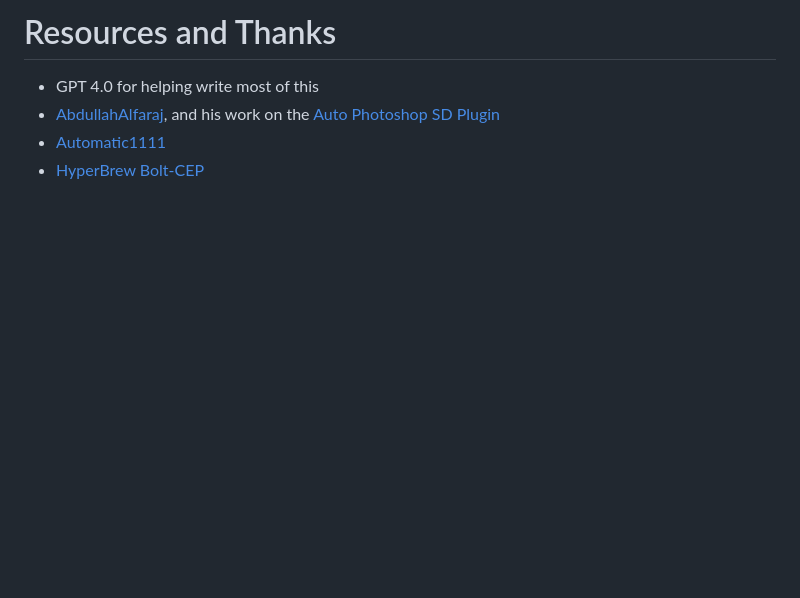
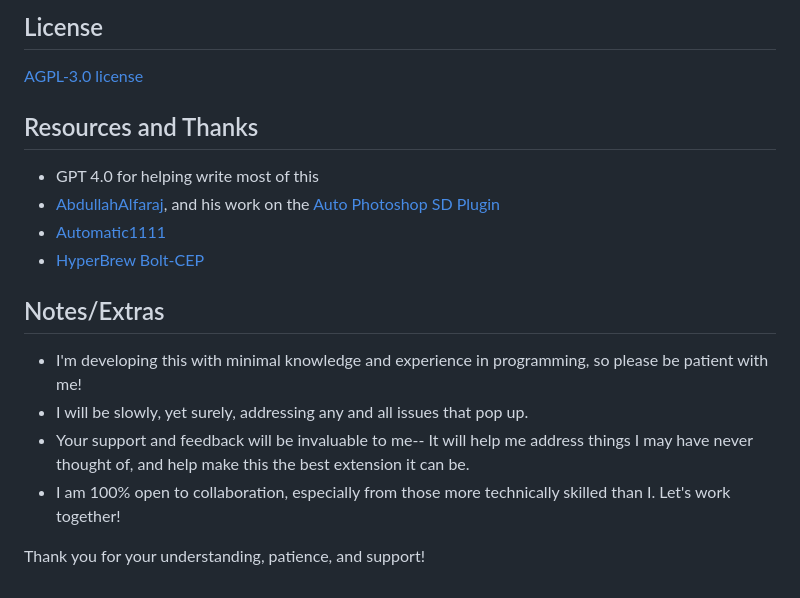
Before and after one commit to Trentonom0r3/After-Diffusion, a Markdown page: README.md, the part around the change printed below. Drawn GitHub-style; blank space fills up the shorter version.

```diff
--- a/README.md
+++ b/README.md
@@ -73,6 +107,18 @@ In theory, should work for all AE version CC 2019 and up.
 
-# Resources and Thanks
+## License
+[AGPL-3.0 license](https://github.com/Trentonom0r3/After-Diffusion/blob/main/LICENSE)
+
+## Resources and Thanks
 - GPT 4.0 for helping write most of this
 - [AbdullahAlfaraj](https://github.com/AbdullahAlfaraj), and his work on the [Auto Photoshop SD Plugin](https://github.com/AbdullahAlfaraj/Auto-Photoshop-StableDiffusion-Plugin)
 - [Automatic1111](https://github.com/AUTOMATIC1111/stable-diffusion-webui)
 - [HyperBrew Bolt-CEP](https://github.com/hyperbrew/bolt-cep)
+
+## Notes/Extras
+
+- I'm developing this with minimal knowledge and experience in programming, so please be patient with me!
+- I will be slowly, yet surely, addressing any and all issues that pop up.
+- Your support and feedback will be invaluable to me-- It will help me address things I may have never thought of, and help make this the best extension it can be.
+- I am 100% open to collaboration, especially from those more technically skilled than I. Let's work together!
+
+Thank you for your understanding, patience, and support!
```
Also changed, not shown: other parts of README.md (+69 -35 lines).
